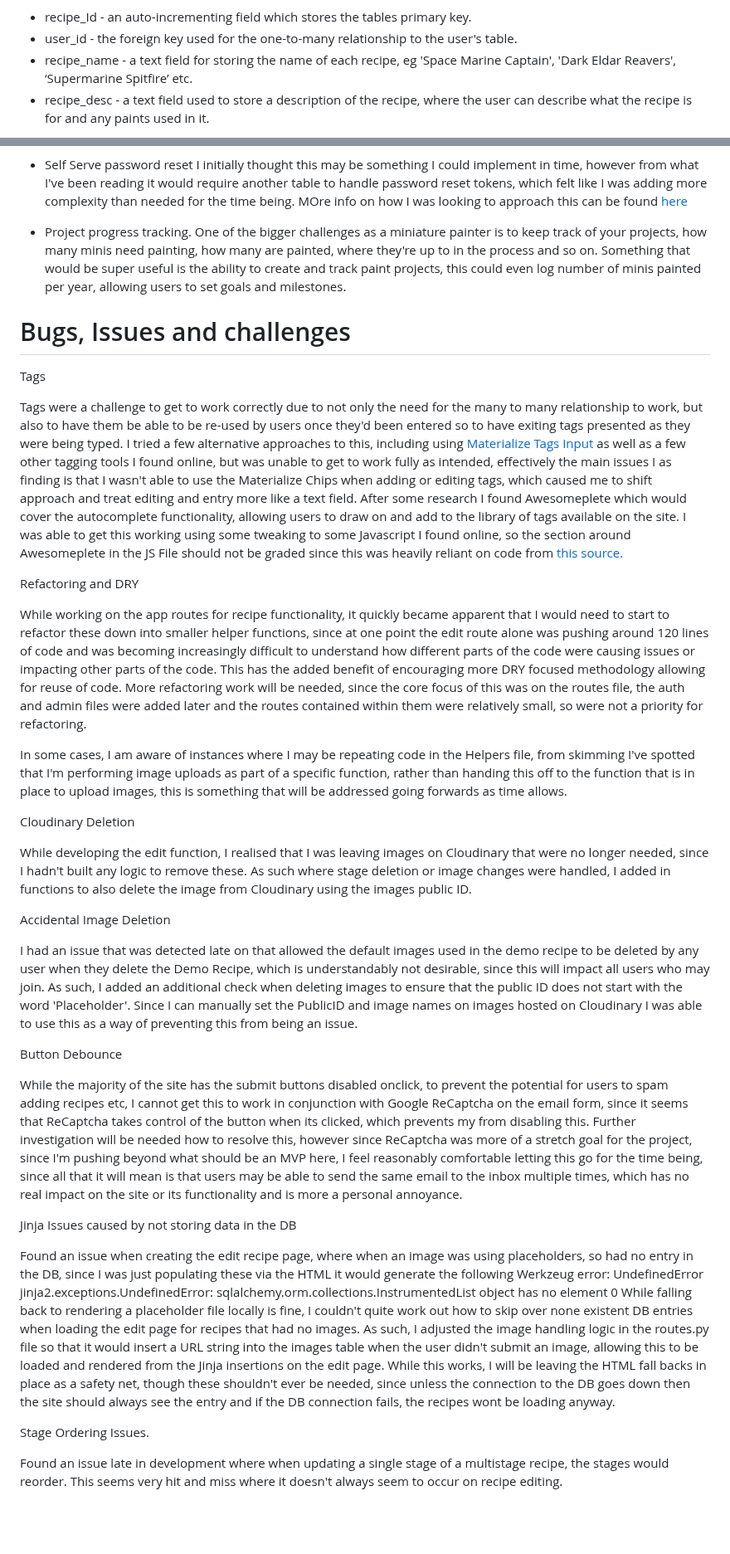
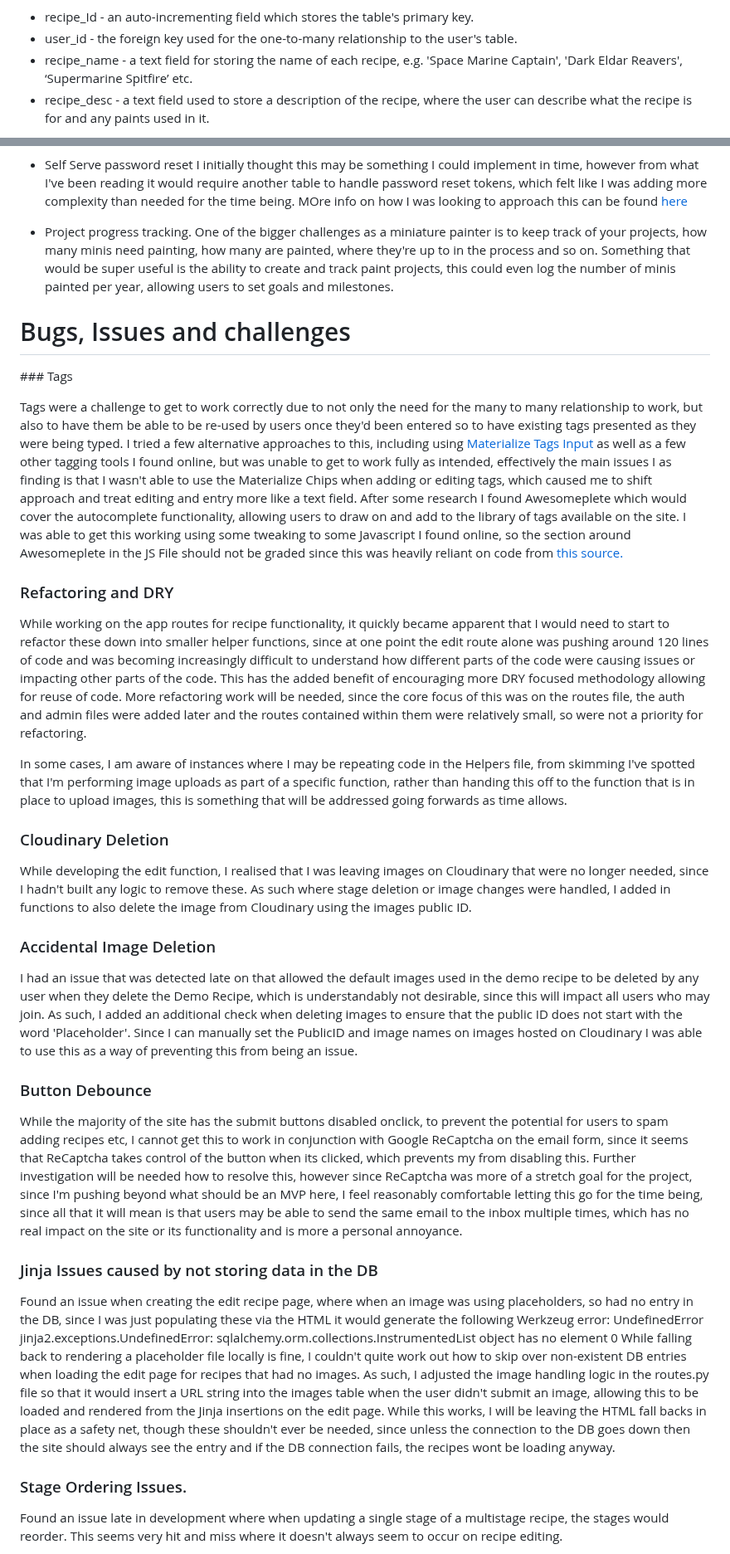
Before and after one commit to monkphin/Colour-Forge, a Markdown page: README.md, 2 parts joined by grey strips. Shown at 83% size. GitHub-like rendering; blank space fills up the shorter version.

Commit message:
Corrected spelling and typos in readme

```diff
--- a/README.md
+++ b/README.md
@@ -314,6 +323,6 @@ recipes</br>
 This is where the user's recipes will be stored. It will have a foreign key for the user's table, to allow for a one-to-many relationship to the user's table so each user may create many recipes.
- - recipe_Id - an auto-incrementing field which stores the tables primary key.
+ - recipe_Id - an auto-incrementing field which stores the table's primary key.
  - user_id - the foreign key used for the one-to-many relationship to the user's table.
- - recipe_name - a text field for storing the name of each recipe, eg 'Space Marine Captain', 'Dark Eldar Reavers', ‘Supermarine Spitfire’ etc.
+ - recipe_name - a text field for storing the name of each recipe, e.g. 'Space Marine Captain', 'Dark Eldar Reavers', ‘Supermarine Spitfire’ etc.
  - recipe_desc - a text field used to store a description of the recipe, where the user can describe what the recipe is for and any paints used in it.
 
@@ -731,40 +733,40 @@ While I suspect this may be rarely used, as a user refines their recipe it may b
 I initially thought this may be something I could implement in time, however from what I've been reading it would require another table to handle password reset tokens, which felt like I was adding more complexity than needed for the time being. MOre info on how I was looking to approach this can be found [here](https://supertokens.com/blog/implementing-a-forgot-password-flow)
 
 - Project progress tracking.
-One of the bigger challenges as a miniature painter is to keep track of your projects, how many minis need painting, how many are painted, where they're up to in the process and so on. Something that would be super useful is the ability to create and track paint projects, this could even log number of minis painted per year, allowing users to set goals and milestones.
+One of the bigger challenges as a miniature painter is to keep track of your projects, how many minis need painting, how many are painted, where they're up to in the process and so on. Something that would be super useful is the ability to create and track paint projects, this could even log the number of minis painted per year, allowing users to set goals and milestones.
 
 # Bugs, Issues and challenges
 
-Tags
+### Tags
 
-Tags were a challenge to get to work correctly due to not only the need for the many to many relationship to work, but also to have them be able to be re-used by users once they'd been entered so to have exiting tags presented as they were being typed. I tried a few alternative approaches to this, including using [Materialize Tags Input](https://henrychavez.github.io/materialize-tags/) as well as a few other tagging tools I found online, but was unable to get to work fully as intended, effectively the main issues I as finding is that I wasn't able to use the Materialize Chips when adding or editing tags, which caused me to shift approach and treat editing and entry more like a text field. After some research I found Awesomeplete which would cover the autocomplete functionality, allowing users to draw on and add to the library of tags available on the site. I was able to get this working using some tweaking to some Javascript I found online, so the section around Awesomeplete in the JS File should not be graded since this was heavily reliant on code from [this source.](https://elixirforum.com/t/how-to-use-a-js-library-like-awesomplete-within-a-liveview/32251/9)
+Tags were a challenge to get to work correctly due to not only the need for the many to many relationship to work, but also to have them be able to be re-used by users once they'd been entered so to have existing tags presented as they were being typed. I tried a few alternative approaches to this, including using [Materialize Tags Input](https://henrychavez.github.io/materialize-tags/) as well as a few other tagging tools I found online, but was unable to get to work fully as intended, effectively the main issues I as finding is that I wasn't able to use the Materialize Chips when adding or editing tags, which caused me to shift approach and treat editing and entry more like a text field. After some research I found Awesomeplete which would cover the autocomplete functionality, allowing users to draw on and add to the library of tags available on the site. I was able to get this working using some tweaking to some Javascript I found online, so the section around Awesomeplete in the JS File should not be graded since this was heavily reliant on code from [this source.](https://elixirforum.com/t/how-to-use-a-js-library-like-awesomplete-within-a-liveview/32251/9)
 
-Refactoring and DRY
+### Refactoring and DRY
 
 While working on the app routes for recipe functionality, it quickly became apparent that I would need to start to refactor these down into smaller helper functions, since at one point the edit route alone was pushing around 120 lines of code and was becoming increasingly difficult to understand how different parts of the code were causing issues or impacting other parts of the code. This has the added benefit of encouraging more DRY focused methodology allowing for reuse of code. More refactoring work will be needed, since the core focus of this was on the routes file, the auth and admin files were added later and the routes contained within them were relatively small, so were not a priority for refactoring.
 
 In some cases, I am aware of instances where I may be repeating code in the Helpers file, from skimming I've spotted that I'm performing image uploads as part of a specific function, rather than handing this off to the function that is in place to upload images, this is something that will be addressed going forwards as time allows.
 
-Cloudinary Deletion
+### Cloudinary Deletion
 
 While developing the edit function, I realised that I was leaving images on Cloudinary that were no longer needed, since I hadn't built any logic to remove these. As such where stage deletion or image changes were handled, I added in functions to also delete the image from Cloudinary using the images public ID.
 
-Accidental Image Deletion
+### Accidental Image Deletion
 
 I had an issue that was detected late on that allowed the default images used in the demo recipe to be deleted by any user when they delete the Demo Recipe, which is understandably not desirable, since this will impact all users who may join. As such, I added an additional check when deleting images to ensure that the public ID does not start with the word 'Placeholder'. Since I can manually set the PublicID and image names on images hosted on Cloudinary I was able to use this as a way of preventing this from being an issue.
 
-Button Debounce
+### Button Debounce
 
 While the majority of the site has the submit buttons disabled onclick, to prevent the potential for users to spam adding recipes etc, I cannot get this to work in conjunction with Google ReCaptcha on the email form, since it seems that ReCaptcha takes control of the button when its clicked, which prevents my from disabling this.
 Further investigation will be needed how to resolve this, however since ReCaptcha was more of a stretch goal for the project, since I'm pushing beyond what should be an MVP here, I feel reasonably comfortable letting this go for the time being, since all that it will mean is that users may be able to send the same email to the inbox multiple times, which has no real impact on the site or its functionality and is more a personal annoyance.
 
-Jinja Issues caused by not storing data in the DB
+### Jinja Issues caused by not storing data in the DB
 
 Found an issue when creating the edit recipe page, where when an image was using placeholders, so had no entry in the DB, since I was just populating these via the HTML it would generate the following Werkzeug error: UndefinedError
 jinja2.exceptions.UndefinedError: sqlalchemy.orm.collections.InstrumentedList object has no element 0
-While falling back to rendering a placeholder file locally is fine, I couldn't quite work out how to skip over none existent DB entries when loading the edit page for recipes that had no images. As such, I adjusted the image handling logic in the routes.py file so that it would insert a URL string into the images table when the user didn't submit an image, allowing this to be loaded and rendered from the Jinja insertions on the edit page. While this works, I will be leaving the HTML fall backs in place as a safety net, though these shouldn't ever be needed, since unless the connection to the DB goes down then the site should always see the entry and if the DB connection fails, the recipes wont be loading anyway.
+While falling back to rendering a placeholder file locally is fine, I couldn't quite work out how to skip over non-existent DB entries when loading the edit page for recipes that had no images. As such, I adjusted the image handling logic in the routes.py file so that it would insert a URL string into the images table when the user didn't submit an image, allowing this to be loaded and rendered from the Jinja insertions on the edit page. While this works, I will be leaving the HTML fall backs in place as a safety net, though these shouldn't ever be needed, since unless the connection to the DB goes down then the site should always see the entry and if the DB connection fails, the recipes wont be loading anyway.
 
-Stage Ordering Issues.
+### Stage Ordering Issues.
 
 Found an issue late in development where when updating a single stage of a multistage recipe, the stages would reorder. This seems very hit and miss where it doesn't always seem to occur on recipe editing.
 
```
Also changed, not shown: other parts of README.md (+119 -120 lines).
